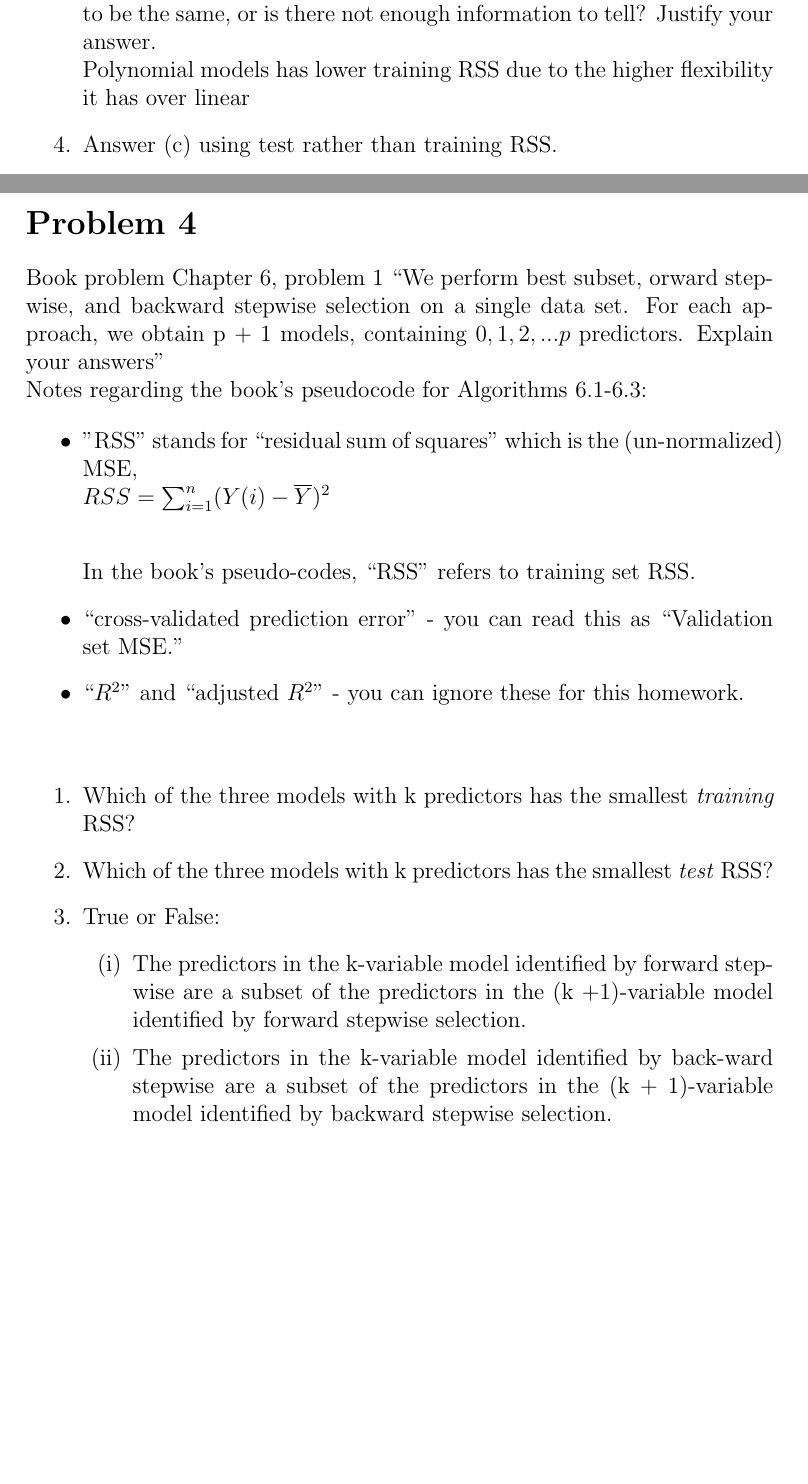
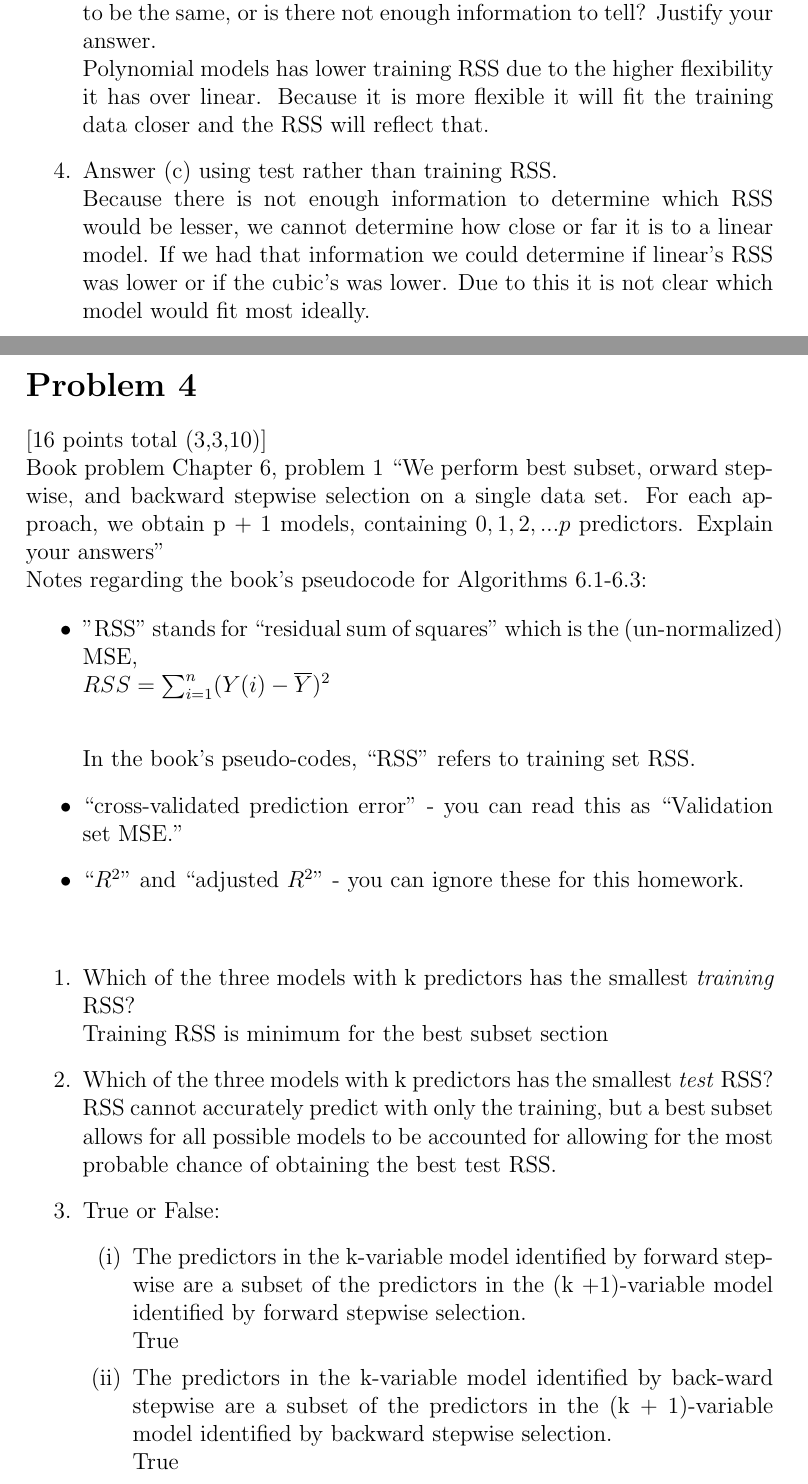
Before and after one commit to Haaduken/coms474, a LaTeX problem sheet (hw2/hw2.tex): two parts of pages 4 and 6 of 7, joined at a grey line, cut so that both start at the same text, the shorter picture padded with empty space. Compiled offline with pdfLaTeX.

Commit message:
to desktop

```diff
--- a/hw2/hw2.tex
+++ b/hw2/hw2.tex
@@ -80,8 +80,9 @@ Book problem Chapter 3, problem 4 “I collect a set of data (n = 100 observatio
 \begin{enumerate}
     \item Suppose that the true relationship between X and Y is linear, i.e. $Y = \beta_0 + \beta_1X + \epsilon$.  Consider the training residual sum of squares (RSS) for the linear regression, and also the training RSS for the cubic regression. Would we expect one to be lower than the other, would we expect them to be the same, or is there not enough information to tell? Justify your answer.\\ For the training data, it is harder to tell since a model with 3 features would be more flexible than a linear one, thus the RSS should be lesser in comparison. However, since it truly is linear, we may be fitting excessively and including noise/error.
     \item Answer (a) using test rather than training RSS.\\ For the test set of data, it would be expected that the RSS would be smaller for linear regression verses the cubic model and will fit the data better. RSS may have been low, but at the cost of overfitting the training data for better predicting future data.
-    \item Suppose that the true relationship between X and Y is not linear,but we don't know how far it is from linear. Consider the training RSS for the linear regression, and also the training RSS for the cubic regression. Would we expect one to be lower than the other, would we expect them to be the same, or is there not enough information to tell? Justify your answer.\\ Polynomial models has lower training RSS due to the higher flexibility it has over linear
-    \item Answer (c) using test rather than training RSS.
+    \item Suppose that the true relationship between X and Y is not linear,but we don't know how far it is from linear. Consider the training RSS for the linear regression, and also the training RSS for the cubic regression. Would we expect one to be lower than the other, would we expect them to be the same, or is there not enough information to tell? Justify your answer.\\ Polynomial models has lower training RSS due to the higher flexibility it has over linear. Because it is more flexible it will fit the training data closer and the RSS will reflect that.
+    \item Answer (c) using test rather than training RSS.\\
+          Because there is not enough information to determine which RSS would be lesser, we cannot determine how close or far it is to a linear model. If we had that information we could determine if linear's RSS was lower or if the cubic's was lower. Due to this it is not clear which model would fit most ideally.
 \end{enumerate}
 
 \pagebreak
@@ -118,6 +119,7 @@ Using those formulas, calculate the O.L.S. model's prediction for $ X = \bar{X}$
 
 \pagebreak
 \section*{Problem 4}
+ [16 points total (3,3,10)]\\
 Book problem Chapter 6, problem 1 “We perform best subset, orward stepwise, and backward stepwise selection on a single data set. For each approach, we obtain p + 1 models, containing $0, 1, 2, ... p$ predictors.  Explain your answers” \newline
 Notes regarding the book's pseudocode for Algorithms 6.1-6.3:
 
@@ -136,12 +138,14 @@ Notes regarding the book's pseudocode for Algorithms 6.1-6.3:
 \medspace
 
 \begin{enumerate}
-    \item Which of the three models with k predictors has the smallest \emph{training} RSS?
-    \item Which of the three models with k predictors has the smallest \emph{test} RSS?
+    \item Which of the three models with k predictors has the smallest \emph{training} RSS?\\
+          Training RSS is minimum for the best subset section
+    \item Which of the three models with k predictors has the smallest \emph{test} RSS?\\
+          RSS cannot accurately predict with only the training, but a best subset allows for all possible models to be accounted for allowing for the most probable chance of obtaining the best test RSS.
     \item True or False:
           \begin{enumerate}[label=(\roman*)]
-              \item The predictors in the k-variable model identified by forward stepwise are a subset of the predictors in the (k +1)-variable model identified by forward stepwise selection.
-              \item The predictors in the k-variable model identified by back-ward stepwise are a subset of the predictors in the (k + 1)-variable model identified by backward stepwise selection.
-              \item The predictors in the k-variable model identified by back-ward stepwise are a subset of the predictors in the (k + 1)-variable model identified by forward stepwise selection.
-              \item The predictors in the k-variable model identified by forward stepwise are a subset of the predictors in the (k +1)-variable model identified by backward stepwise selection.
-              \item The predictors in the k-variable model identified by best subset are a subset of the predictors in the (k + 1)-variable model identified by best subset selection.
+              \item The predictors in the k-variable model identified by forward stepwise are a subset of the predictors in the (k +1)-variable model identified by forward stepwise selection.\\
+                    True
+              \item The predictors in the k-variable model identified by back-ward stepwise are a subset of the predictors in the (k + 1)-variable model identified by backward stepwise selection.\\
+                    True
+              \item The predictors in the k-variable model identified by back-ward stepwise are a subset of the predictors in the (k + 1)-variable model identified by forward stepwise selection.\\
```
Also changed, not shown: hw2/hw2.pdf, hw2/hw2.tex (5 more changed lines).
